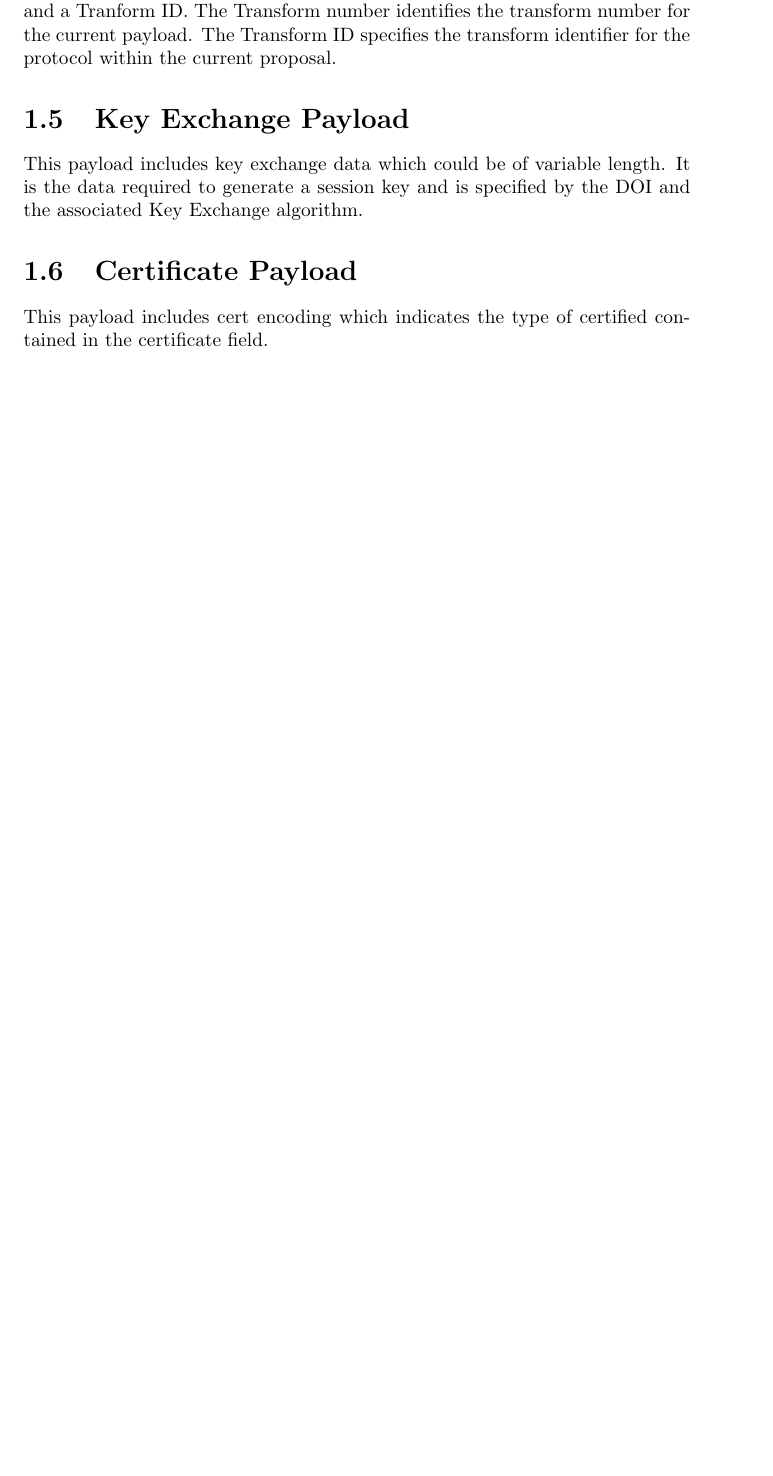
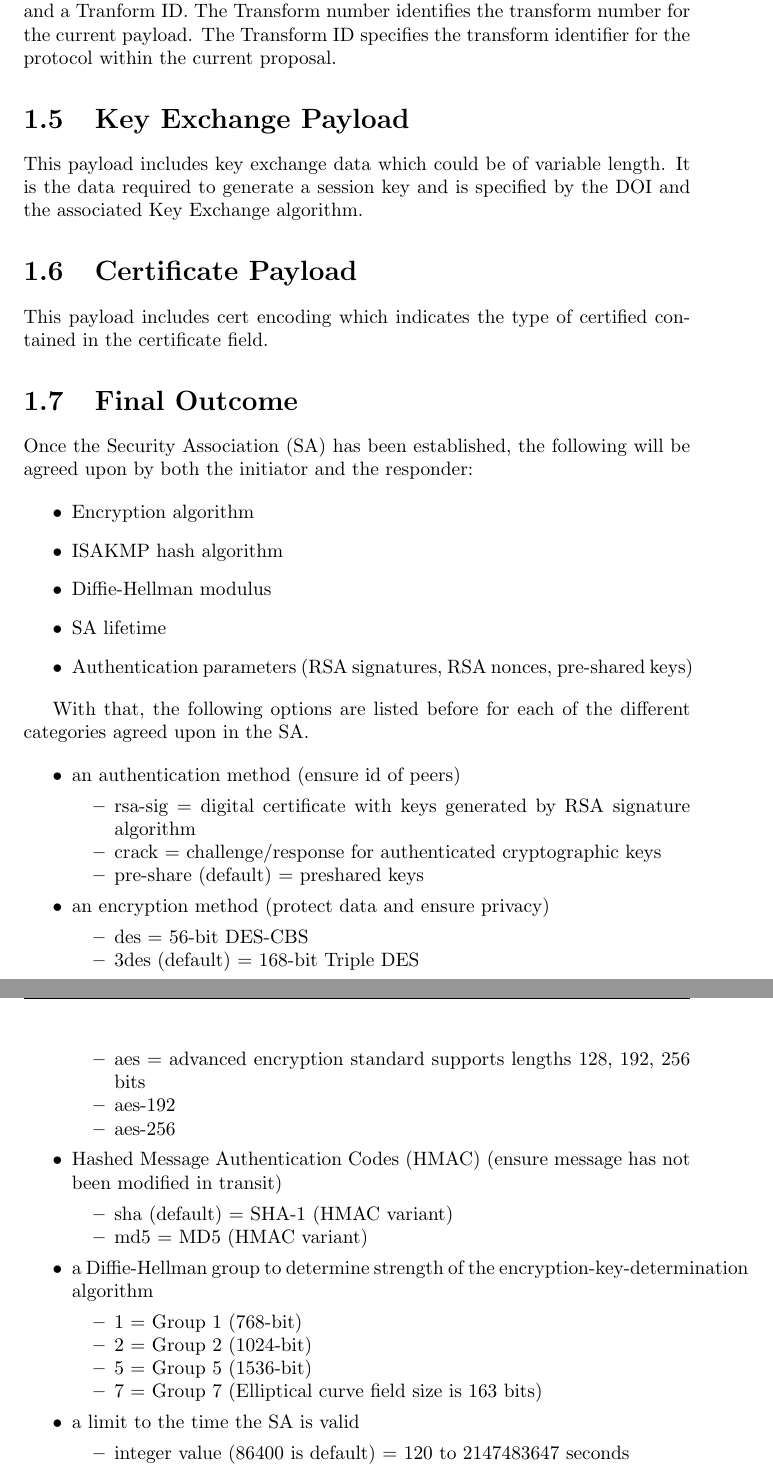
Before and after one commit to arfritzz/negotiation, a LaTeX document (doc/notes/ISAKMP/notes.tex): part of page 5 of 9 before the commit and two parts of pages 5 and 6 of 10 after it, the two joined at a grey line, cut so that both start at the same text, the shorter picture padded with empty space. Compiled offline with pdfLaTeX.

Commit message:
SA options

```diff
--- a/doc/notes/ISAKMP/notes.tex
+++ b/doc/notes/ISAKMP/notes.tex
@@ -148,6 +148,58 @@ This payload includes key exchange data which could be of variable length. It is
 
 This payload includes cert encoding which indicates the type of certified contained in the certificate field.
 
+\section{Final Outcome}
+
+Once the Security Association (SA) has been established, the following will be agreed upon by both the initiator and the responder:
+
+\begin{itemize}
+\item Encryption algorithm
+\item ISAKMP hash algorithm
+\item Diffie-Hellman modulus
+\item SA lifetime
+\item Authentication parameters (RSA signatures, RSA nonces, pre-shared keys)
+\end{itemize}
+
+With that, the following options are listed before for each of the different categories agreed upon in the SA.
+
+\begin{itemize}
+  \squash
+\item an authentication method (ensure id of peers)
+  \begin{itemize}
+ \squash
+  \item rsa-sig = digital certificate with keys generated by RSA signature algorithm
+  \item crack = challenge/response for authenticated cryptographic keys
+  \item pre-share (default) = preshared keys
+  \end{itemize}
+\item an encryption method (protect data and ensure privacy)
+  \begin{itemize}
+ \squash
+  \item des = 56-bit DES-CBS
+  \item 3des (default) = 168-bit Triple DES
+  \item aes = advanced encryption standard supports lengths 128, 192, 256 bits
+  \item aes-192
+  \item aes-256
+  \end{itemize}
+\item Hashed Message Authentication Codes (HMAC) (ensure message has not been modified in transit)
+  \begin{itemize}
+ \squash
+  \item sha (default) = SHA-1 (HMAC variant)
+  \item md5 = MD5 (HMAC variant)
+  \end{itemize}
+\item a Diffie-Hellman group to determine strength of the encryption-key-determination algorithm
+  \begin{itemize}
+ \squash
+  \item 1 = Group 1 (768-bit)
+  \item 2 = Group 2 (1024-bit)
+  \item 5 = Group 5 (1536-bit)
+  \item 7 = Group 7 (Elliptical curve field size is 163 bits)
+  \end{itemize}
+\item a limit to the time the SA is valid
+  \begin{itemize}
+ \squash
+  \item integer value (86400 is default) = 120 to 2147483647 seconds
+  \end{itemize}
+
 \chapter {Proposal Syntax}
 
 Perhaps it is most important to understand the composition of a proposal to understand ISAKMP. Proposals with the same Proposal number are taken as a logical AND and Proposals with different numbers are taken as the logical OR. Different transform within a proposal are taken as the logical OR.
```
